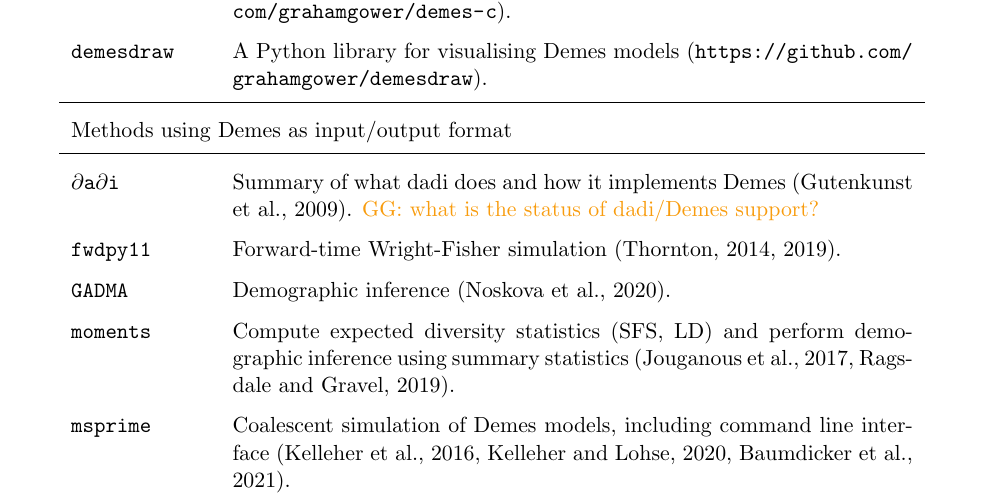
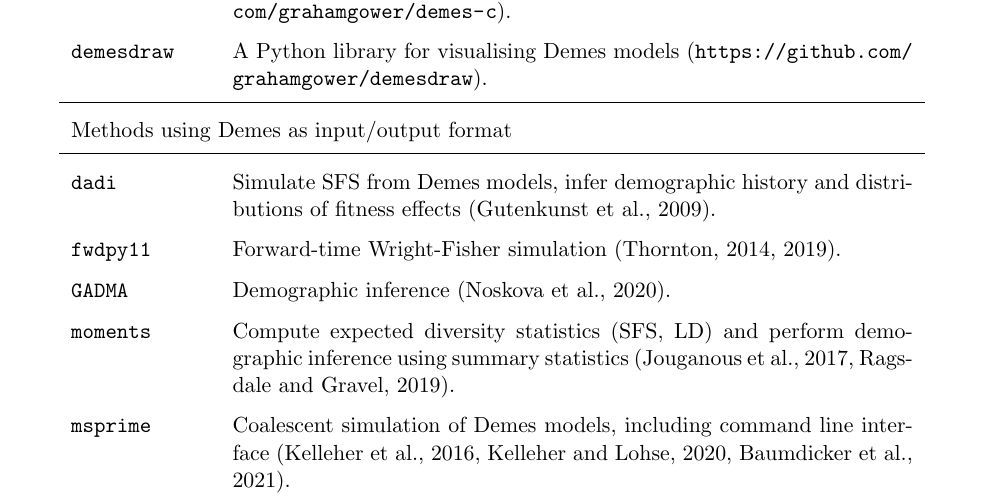
Before and after one commit to popsim-consortium/demes-paper, a LaTeX paper (paper.tex, which reads software-table.tex): part of page 4 of 18, cut so that both start at the same text. Compiled offline with pdfLaTeX; a missing bibliography style is replaced by a similar one.

Commit message:
Update dadi entry in Table 1

```diff
--- a/paper.tex
+++ b/paper.tex
@@ -27,7 +27,7 @@
 \newcommand{\demesdraw}[0]{\texttt{demesdraw}}
 \newcommand{\Demes}[0]{\texttt{Demes}}
 \newcommand{\moments}[0]{\texttt{moments}}
-\newcommand{\dadi}[0]{\texttt{$\partial$a$\partial$i}}
+\newcommand{\dadi}[0]{\texttt{dadi}}
 \newcommand{\fwdpy}[0]{\texttt{fwdpy11}}
 \newcommand{\slim}[0]{\texttt{SLiM}}
 \newcommand{\gadma}[0]{\texttt{GADMA}}
--- a/software-table.tex
+++ b/software-table.tex
@@ -23,8 +23,7 @@
 % does, and how it implements demes.
 
 \dadi &
-    Summary of what dadi does and how it implements Demes~\citep{gutenkunst2009inferring}.
-    \ggcomment{what is the status of dadi/Demes support?}
+       Simulate SFS from Demes models, infer demographic history and distributions of fitness effects~\citep{gutenkunst2009inferring}.
     \\
 
 \fwdpy &
```
